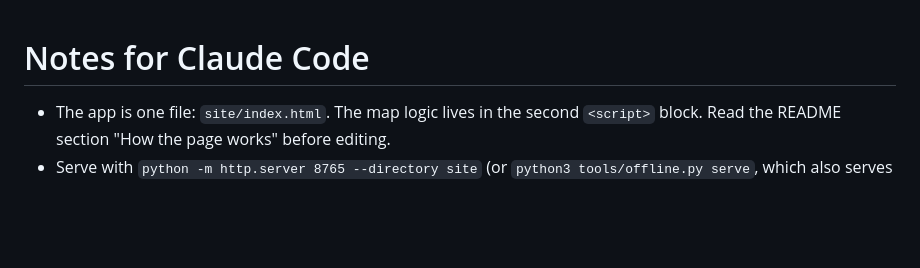
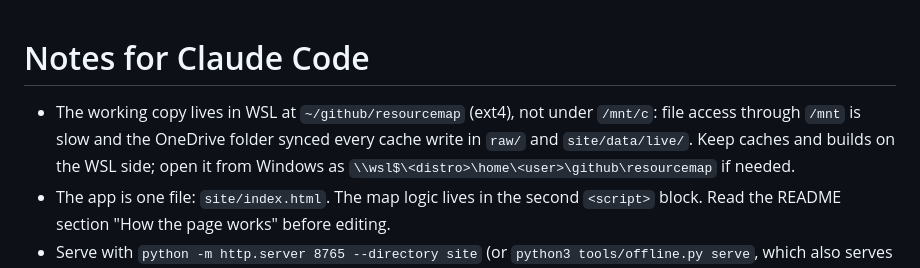
Before and after one commit to byron123t/resourcemap, a Markdown page: CLAUDE.md, the part around the change. GitHub-like rendering; blank space fills up the shorter version.

Commit message:
Note that the working copy lives in WSL, not under /mnt/c
Co-Authored-By: Claude Opus 5.5 (1M context) <noreply@anthropic.com>

```diff
--- a/CLAUDE.md
+++ b/CLAUDE.md
@@ -1,5 +1,6 @@
 # Notes for Claude Code
 
+- The working copy lives in WSL at `~/github/resourcemap` (ext4), not under `/mnt/c`: file access through `/mnt` is slow and the OneDrive folder synced every cache write in `raw/` and `site/data/live/`. Keep caches and builds on the WSL side; open it from Windows as `\\wsl$\<distro>\home\<user>\github\resourcemap` if needed.
 - The app is one file: `site/index.html`. The map logic lives in the second `<script>` block. Read the README section "How the page works" before editing.
 - Serve with `python -m http.server 8765 --directory site` (or `python3 tools/offline.py serve`, which also serves the offline store). Don't open it as `file://`, because `fetch()` of `data/` fails there.
 - **Verify visual changes.** Run `python tools/screenshot.py` (needs `pip install playwright && playwright install chromium`) and look at `tools/shots/*.png`. Rendering problems such as misaligned glyphs or lattice artifacts only show up at fractional zooms, so check at least 1.5, 2.4, 3.4, 4.5 and 6. Software WebGL is slow, so allow 5–15 s per screenshot.
```
